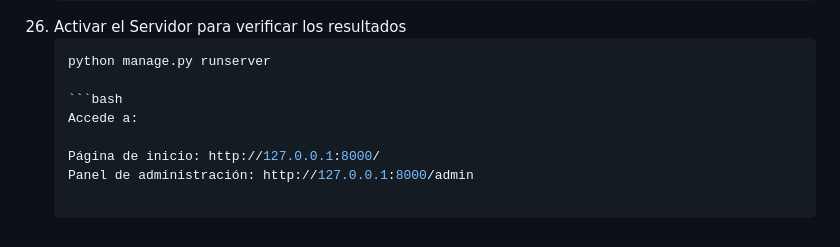
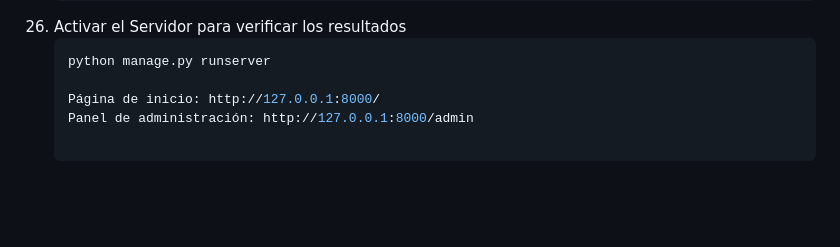
Before and after one commit to kenkairon/M6-L2-Django-EntornosVirtuales, a Markdown page: README.md, the part around the change. GitHub-like rendering; blank space fills up the shorter version.

Commit message:
Agregar los readme y paso a paso actualizado version5

````diff
--- a/README.md
+++ b/README.md
@@ -274,8 +274,5 @@ Este proyecto proporciona una guía paso a paso para crear una aplicación Djang
     ```bash
     python manage.py runserver
 
-    ```bash
-    Accede a:
-
     Página de inicio: http://127.0.0.1:8000/
     Panel de administración: http://127.0.0.1:8000/admin
````
